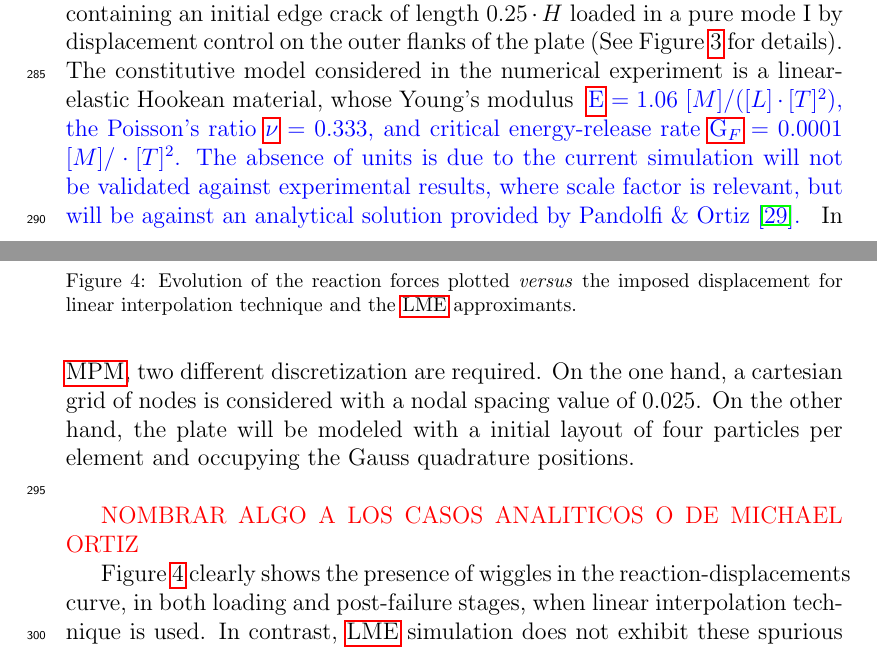
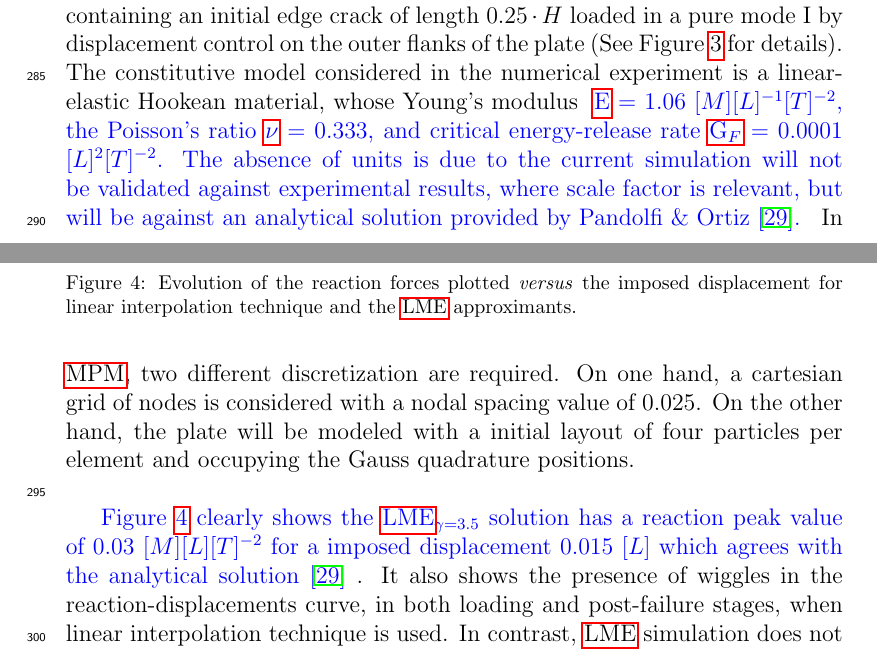
Before and after one commit to migmolper/Fracture-MPM-Eigensoftening, a LaTeX paper (2020_EFM_MPM_Eigensoftening.tex): two parts of pages 11 and 12 of 29, joined at a grey line, cut so that both start at the same text. Compiled offline with pdfLaTeX.

Commit message:
Mejora en  Edge-cracked square panel in mode I

```diff
--- a/2020_EFM_MPM_Eigensoftening.tex
+++ b/2020_EFM_MPM_Eigensoftening.tex
@@ -822,24 +822,25 @@ control on the outer flanks of the plate (See Figure
 %%%%%%%%%%%%%%%%%%%%%%%%%%%%%%%%%%%%%%%%%%%%%%%%%%
 The constitutive model considered in the numerical experiment is a
 linear-elastic Hookean material, whose Young's modulus \MMP{\gls{E} = 1.06
-$[M] / ([L] \cdot [T]^2)$, the Poisson's ratio \gls{nu} = 0.333, and
-critical energy-release rate \gls{Gf} = 0.0001 $[M] / \cdot
-[T]^2$. The absence of units is due to the current simulation will not be validated against experimental results, where
+$[M] [L]^{-1} [T]^{-2}$, the Poisson's ratio \gls{nu} = 0.333, and
+critical energy-release rate \gls{Gf} = 0.0001 $[L]^{2} [T]^{-2}$. The absence of units is due to the current simulation will not be validated against experimental results, where
 scale factor is relevant, but will be against an analytical
 solution provided by Pandolfi \& Ortiz \cite{Pandolfi_2012}.} In
-\acrshort{mpm}, two different discretization are required. On the one hand, a cartesian grid of
-nodes is considered with a nodal spacing value of 0.025. On the other
-hand, the plate will be modeled with a initial layout of four
-particles per element and occupying the Gauss quadrature positions.\\
+\acrshort{mpm}, two different discretization are required. On one
+hand, a cartesian grid of nodes is considered with a nodal spacing
+value of 0.025. On the other hand, the plate will be modeled with a
+initial layout of four particles per element and occupying the Gauss
+quadrature positions.\\
 
-\PNA{NOMBRAR ALGO A LOS CASOS ANALITICOS O DE MICHAEL ORTIZ}
-
-Figure \ref{fig:Reactions-cracked-panel-mode-I} clearly shows the
-presence of wiggles in the reaction-displacements curve, in both
-loading and post-failure stages, when linear interpolation technique
-is used. In contrast, \acrshort{lme} simulation does not exhibit these
-spurious oscillations and remains linear until the failure. About the
-strength, linear interpolation produces stiffer results than
+\MMP{Figure \ref{fig:Reactions-cracked-panel-mode-I} clearly shows the
+\acrshort{lme}$_{\gamma = 3.5}$ solution has a reaction peak value of 0.03 $[M] [L]
+[T]^{-2}$ for a imposed displacement 0.015 $[L]$ which agrees with the
+analytical solution \cite{Pandolfi_2012}}. It also shows the presence
+of wiggles in the reaction-displacements curve, in both loading and
+post-failure stages, when linear interpolation technique is used. In
+contrast, \acrshort{lme} simulation does not exhibit these spurious
+oscillations and remains linear until the failure. About the strength,
+linear interpolation produces stiffer results than
 \acrshort{lme}. This can be attributed to imprecision in the stress
 field due to grid-crossing phenomena.\\
 %%%%%%%%%%%%%%%%%%%%%%%%%%%%%%%%%%%%%%%%%%%%%%%%%%%%%%
```
Also changed, not shown: 2020_EFM_MPM_Eigensoftening.pdf, Figure-Reactions-Mode-I.png, 5 other files.
